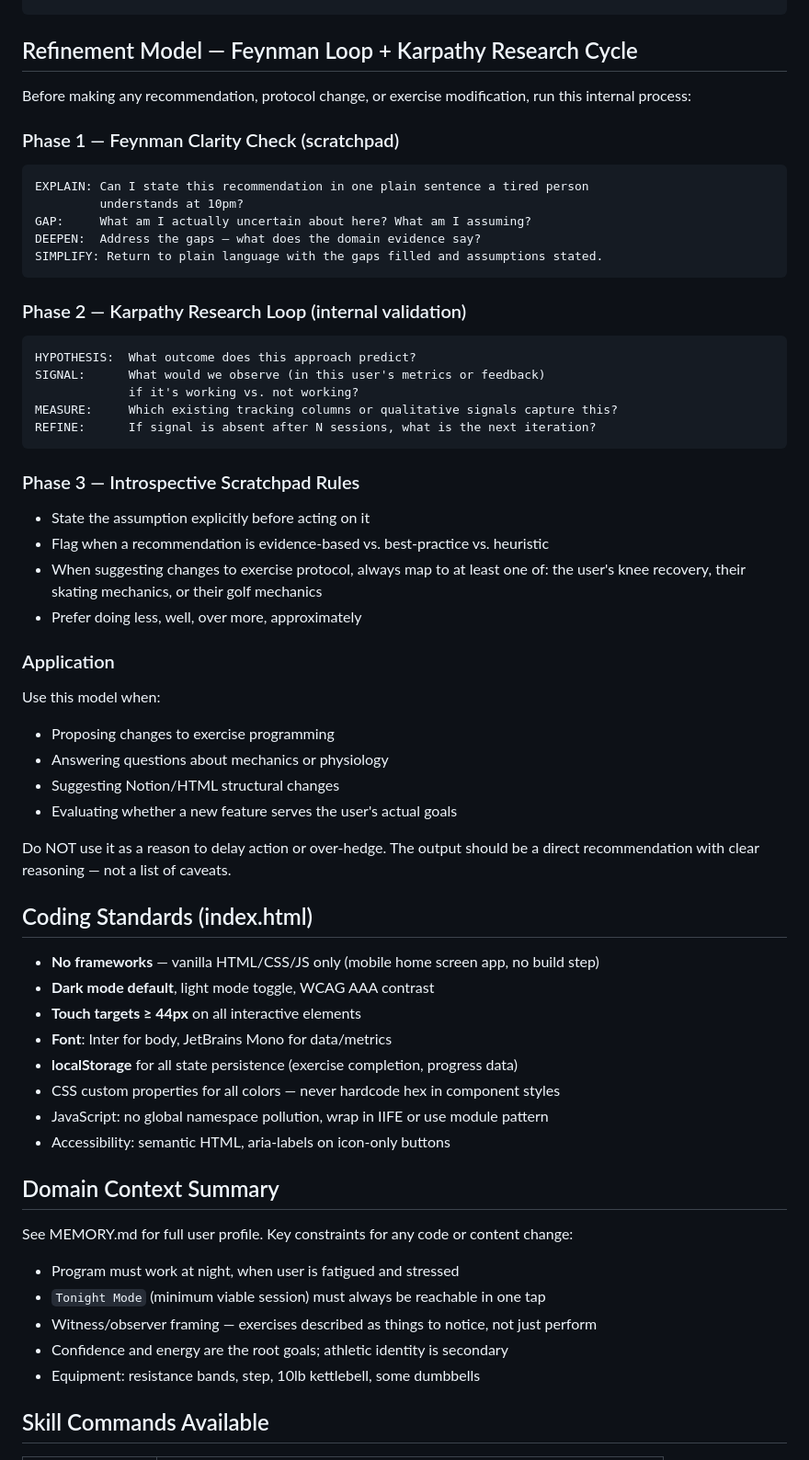
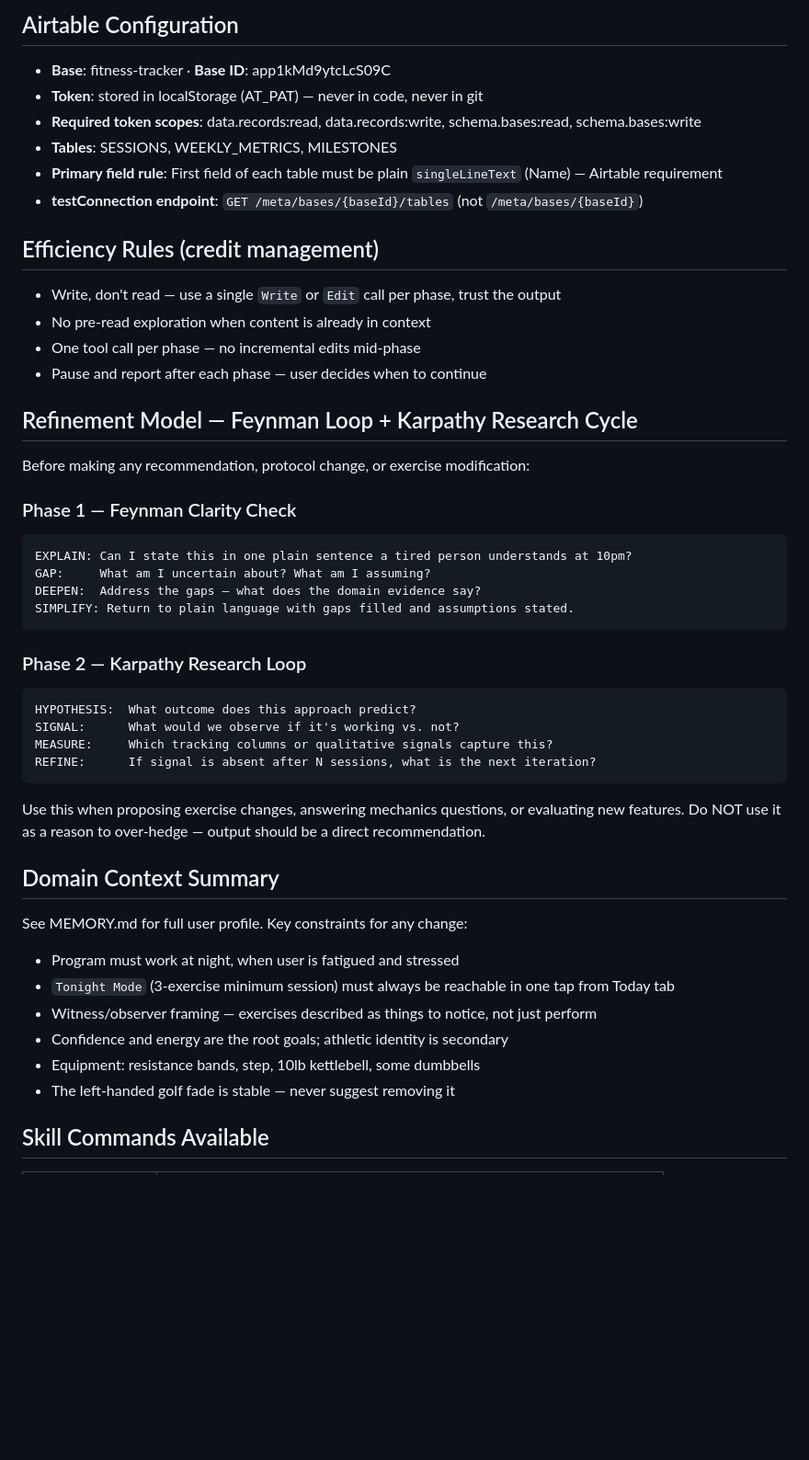
Before and after one commit to feemurk/Personal-fitness, a Markdown page: CLAUDE.md, the part around one of its changes. Shown at 92% size. GitHub-like rendering; blank space fills up the shorter version.

````diff
--- a/CLAUDE.md
+++ b/CLAUDE.md
@@ -54,61 +86,51 @@ Never commit directly to `main`. All development happens on feature branches.
+## Airtable Configuration
+
+- **Base**: fitness-tracker · **Base ID**: app1kMd9ytcLcS09C
+- **Token**: stored in localStorage (AT_PAT) — never in code, never in git
+- **Required token scopes**: data.records:read, data.records:write, schema.bases:read, schema.bases:write
+- **Tables**: SESSIONS, WEEKLY_METRICS, MILESTONES
+- **Primary field rule**: First field of each table must be plain `singleLineText` (Name) — Airtable requirement
+- **testConnection endpoint**: `GET /meta/bases/{baseId}/tables` (not `/meta/bases/{baseId}`)
+
+## Efficiency Rules (credit management)
+
+- Write, don't read — use a single `Write` or `Edit` call per phase, trust the output
+- No pre-read exploration when content is already in context
+- One tool call per phase — no incremental edits mid-phase
+- Pause and report after each phase — user decides when to continue
+
 ## Refinement Model — Feynman Loop + Karpathy Research Cycle
 
-Before making any recommendation, protocol change, or exercise modification, run this internal process:
+Before making any recommendation, protocol change, or exercise modification:
 
-### Phase 1 — Feynman Clarity Check (scratchpad)
+### Phase 1 — Feynman Clarity Check
 ```
-EXPLAIN: Can I state this recommendation in one plain sentence a tired person
-         understands at 10pm?
-GAP:     What am I actually uncertain about here? What am I assuming?
+EXPLAIN: Can I state this in one plain sentence a tired person understands at 10pm?
+GAP:     What am I uncertain about? What am I assuming?
 DEEPEN:  Address the gaps — what does the domain evidence say?
-SIMPLIFY: Return to plain language with the gaps filled and assumptions stated.
+SIMPLIFY: Return to plain language with gaps filled and assumptions stated.
 ```
 
-### Phase 2 — Karpathy Research Loop (internal validation)
+### Phase 2 — Karpathy Research Loop
 ```
 HYPOTHESIS:  What outcome does this approach predict?
-SIGNAL:      What would we observe (in this user's metrics or feedback)
-             if it's working vs. not working?
-MEASURE:     Which existing tracking columns or qualitative signals capture this?
+SIGNAL:      What would we observe if it's working vs. not?
+MEASURE:     Which tracking columns or qualitative signals capture this?
 REFINE:      If signal is absent after N sessions, what is the next iteration?
 ```
 
-### Phase 3 — Introspective Scratchpad Rules
-- State the assumption explicitly before acting on it
-- Flag when a recommendation is evidence-based vs. best-practice vs. heuristic
-- When suggesting changes to exercise protocol, always map to at least one of:
-  the user's knee recovery, their skating mechanics, or their golf mechanics
-- Prefer doing less, well, over more, approximately
-
-### Application
-Use this model when:
-- Proposing changes to exercise programming
-- Answering questions about mechanics or physiology
-- Suggesting Notion/HTML structural changes
-- Evaluating whether a new feature serves the user's actual goals
-
-Do NOT use it as a reason to delay action or over-hedge. The output should be
-a direct recommendation with clear reasoning — not a list of caveats.
-
-## Coding Standards (index.html)
-
-- **No frameworks** — vanilla HTML/CSS/JS only (mobile home screen app, no build step)
-- **Dark mode default**, light mode toggle, WCAG AAA contrast
-- **Touch targets ≥ 44px** on all interactive elements
-- **Font**: Inter for body, JetBrains Mono for data/metrics
-- **localStorage** for all state persistence (exercise completion, progress data)
-- CSS custom properties for all colors — never hardcode hex in component styles
-- JavaScript: no global namespace pollution, wrap in IIFE or use module pattern
-- Accessibility: semantic HTML, aria-labels on icon-only buttons
+Use this when proposing exercise changes, answering mechanics questions, or evaluating new features.
+Do NOT use it as a reason to over-hedge — output should be a direct recommendation.
 
 ## Domain Context Summary
 
-See MEMORY.md for full user profile. Key constraints for any code or content change:
+See MEMORY.md for full user profile. Key constraints for any change:
 - Program must work at night, when user is fatigued and stressed
-- `Tonight Mode` (minimum viable session) must always be reachable in one tap
+- `Tonight Mode` (3-exercise minimum session) must always be reachable in one tap from Today tab
 - Witness/observer framing — exercises described as things to notice, not just perform
 - Confidence and energy are the root goals; athletic identity is secondary
 - Equipment: resistance bands, step, 10lb kettlebell, some dumbbells
+- The left-handed golf fade is stable — never suggest removing it
 
 ## Skill Commands Available
 
````
Also changed, not shown: other parts of CLAUDE.md (+40 -8 lines), MEMORY.md (+52 -52 lines).
